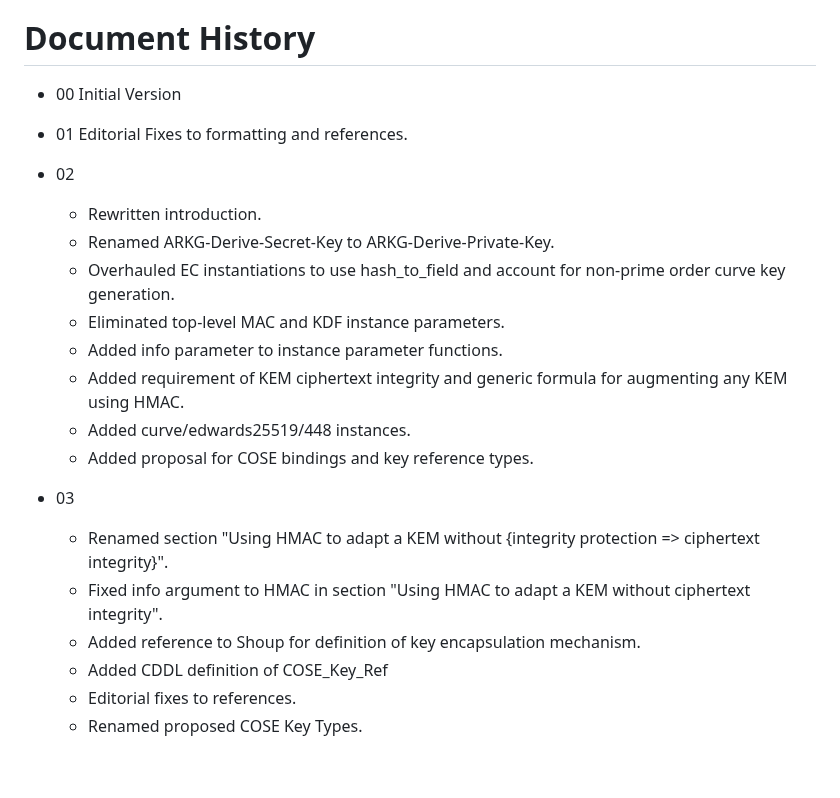
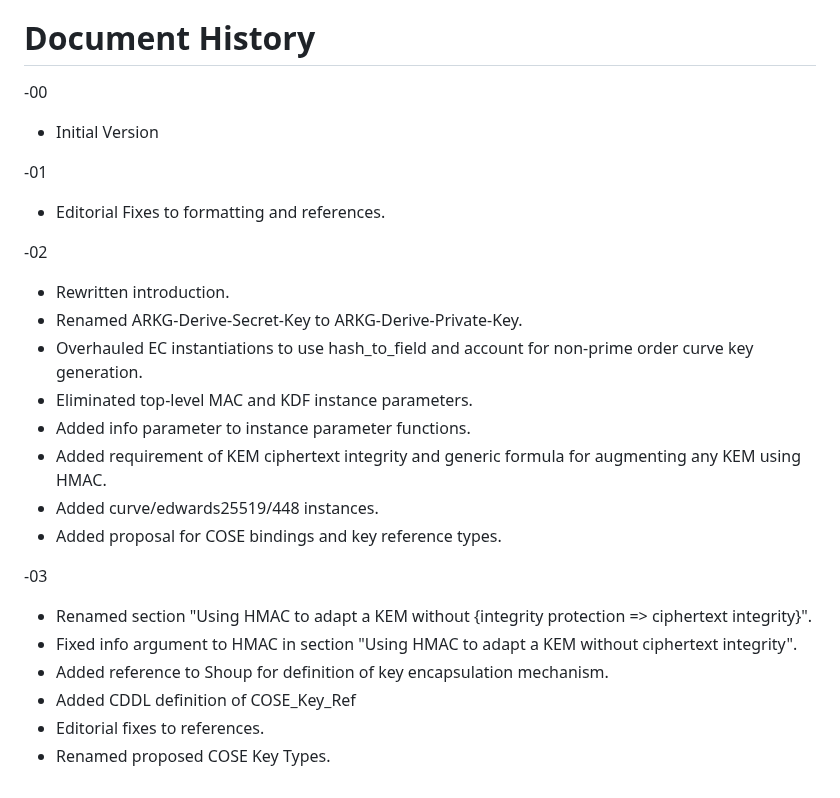
Before and after one commit to Yubico/arkg-rfc, a Markdown page: draft-bradleylundberg-cfrg-arkg.md, the part around the change. Rendered like a GitHub page.

Commit message:
Fix changelog markup

```diff
--- a/draft-bradleylundberg-cfrg-arkg.md
+++ b/draft-bradleylundberg-cfrg-arkg.md
@@ -1168,24 +1168,30 @@ TODO
 
 # Document History
 
-- 00 Initial Version
+-00
 
-- 01 Editorial Fixes to formatting and references.
+* Initial Version
 
-- 02
-  - Rewritten introduction.
-  - Renamed ARKG-Derive-Secret-Key to ARKG-Derive-Private-Key.
-  - Overhauled EC instantiations to use hash_to_field and account for non-prime order curve key generation.
-  - Eliminated top-level MAC and KDF instance parameters.
-  - Added info parameter to instance parameter functions.
-  - Added requirement of KEM ciphertext integrity and generic formula for augmenting any KEM using HMAC.
-  - Added curve/edwards25519/448 instances.
-  - Added proposal for COSE bindings and key reference types.
+-01
 
-- 03
-  - Renamed section "Using HMAC to adapt a KEM without {integrity protection => ciphertext integrity}".
-  - Fixed info argument to HMAC in section "Using HMAC to adapt a KEM without ciphertext integrity".
-  - Added reference to Shoup for definition of key encapsulation mechanism.
-  - Added CDDL definition of COSE_Key_Ref
-  - Editorial fixes to references.
-  - Renamed proposed COSE Key Types.
+* Editorial Fixes to formatting and references.
+
+-02
+
+* Rewritten introduction.
+* Renamed ARKG-Derive-Secret-Key to ARKG-Derive-Private-Key.
+* Overhauled EC instantiations to use hash_to_field and account for non-prime order curve key generation.
+* Eliminated top-level MAC and KDF instance parameters.
+* Added info parameter to instance parameter functions.
+* Added requirement of KEM ciphertext integrity and generic formula for augmenting any KEM using HMAC.
+* Added curve/edwards25519/448 instances.
+* Added proposal for COSE bindings and key reference types.
+
+-03
+
+* Renamed section "Using HMAC to adapt a KEM without {integrity protection => ciphertext integrity}".
+* Fixed info argument to HMAC in section "Using HMAC to adapt a KEM without ciphertext integrity".
+* Added reference to Shoup for definition of key encapsulation mechanism.
+* Added CDDL definition of COSE_Key_Ref
+* Editorial fixes to references.
+* Renamed proposed COSE Key Types.
```
